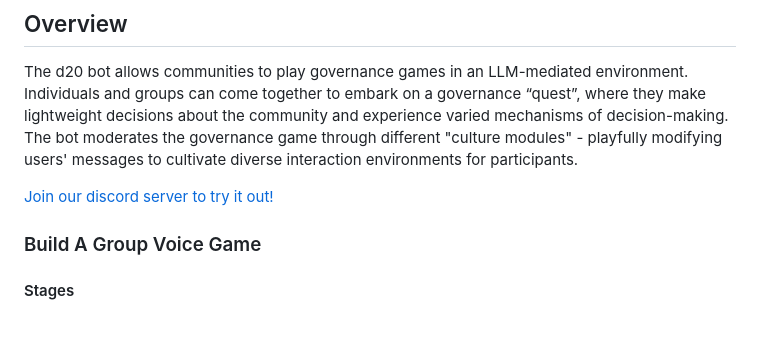
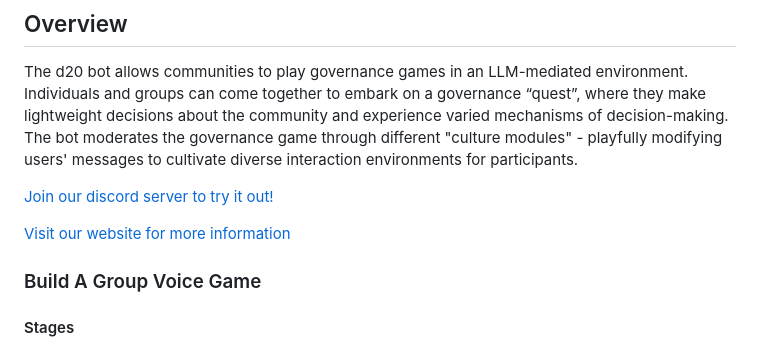
Before and after one commit to metagov/d20-governance, a Markdown page: README.md, the part around the change. GitHub-like rendering; blank space fills up the shorter version.

```diff
--- a/README.md
+++ b/README.md
@@ -18,6 +18,8 @@
 The d20 bot allows communities to play governance games in an LLM-mediated environment. Individuals and groups can come together to embark on a governance “quest”, where they make lightweight decisions about the community and experience varied mechanisms of decision-making. The bot moderates the governance game through different "culture modules" - playfully modifying users' messages to cultivate diverse interaction environments for participants.
 
 [Join our discord server to try it out!](https://discord.gg/sSSRxWVuxE)
+
+[Visit our website for more information](https://metagov.github.io/d20-governance/)
 
 ### Build A Group Voice Game
 
```
